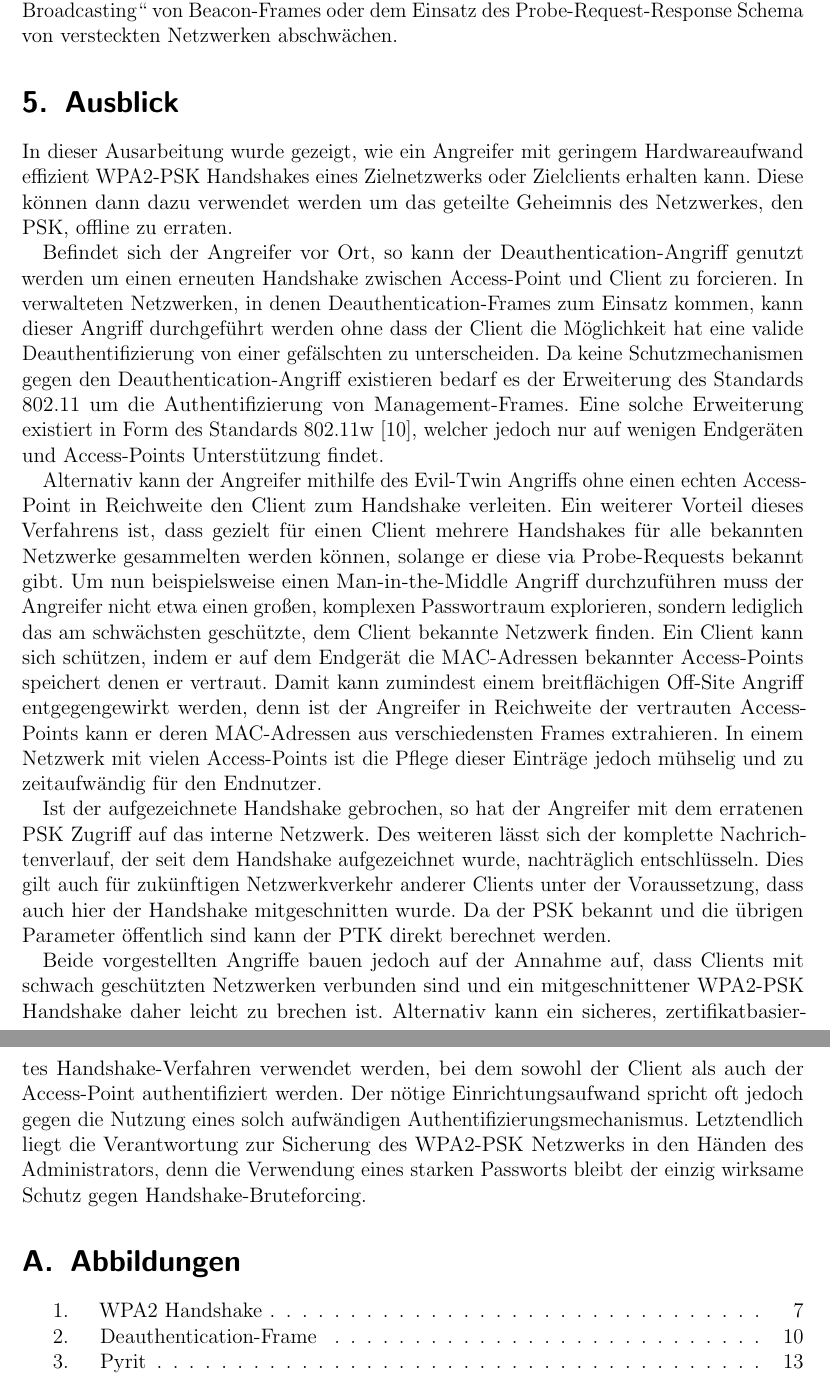
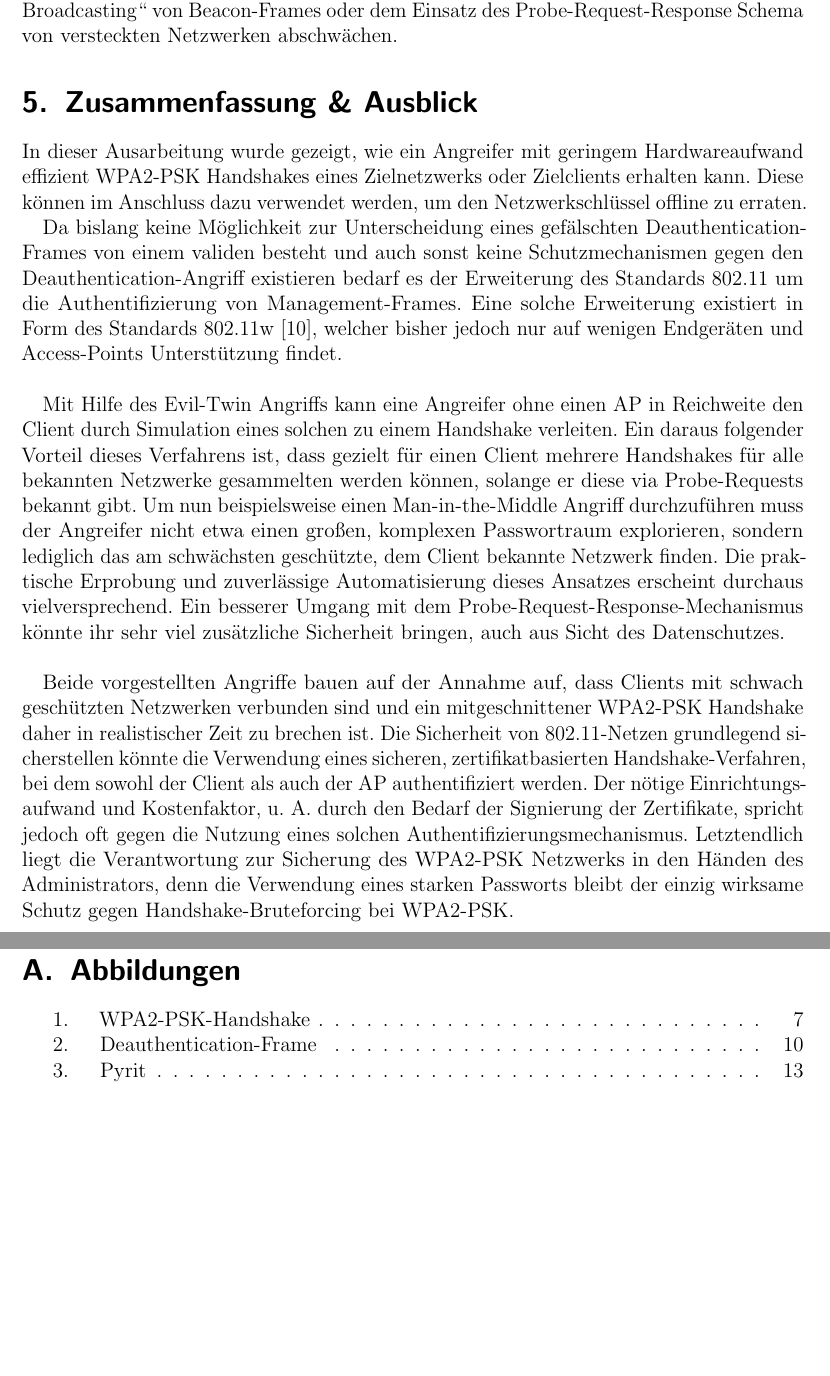
Before and after one commit to FlorianLoch/KASTEL-Praktikum-Ausarbeitung, a LaTeX document (index.tex, which reads sections/ausblick.tex): two parts of pages 20 and 21 of 22, joined at a grey line, cut so that both start at the same text, the shorter picture padded with empty space. Compiled offline with pdfLaTeX.

Commit message:
Done with reading, fix some more stuff

```diff
--- a/sections/ausblick.tex
+++ b/sections/ausblick.tex
@@ -1,31 +1,15 @@
-\section{Ausblick}
+\section{Zusammenfassung \& Ausblick}
 In dieser Ausarbeitung wurde gezeigt, wie ein Angreifer mit geringem Hardwareaufwand effizient WPA2-PSK Handshakes eines Zielnetzwerks oder Zielclients erhalten kann.
-Diese können dann dazu verwendet werden um das geteilte Geheimnis des Netzwerkes, den PSK, offline zu erraten.
+Diese können im Anschluss dazu verwendet werden, um den Netzwerkschlüssel offline zu erraten.
 
-Befindet sich der Angreifer vor Ort, so kann der Deauthentication-Angriff genutzt werden um einen erneuten Handshake zwischen Access-Point und Client zu forcieren.
-In verwalteten Netzwerken, in denen Deauthentication-Frames zum Einsatz kommen, kann dieser Angriff durchgeführt werden ohne dass der Client die Möglichkeit hat eine valide Deauthentifizierung von einer gefälschten zu unterscheiden.
-Da keine Schutzmechanismen gegen den Deauthentication-Angriff existieren bedarf es der Erweiterung des Standards 802.11 um die Authentifizierung von Management-Frames.
-Eine solche Erweiterung existiert in Form des Standards 802.11w~\cite{Ahmad:2011:SPS:1998412.1998424}, welcher jedoch nur auf wenigen Endgeräten und Access-Points Unterstützung findet.
+Da bislang keine Möglichkeit zur Unterscheidung eines gefälschten Deauthentication-Frames von einem validen besteht und auch sonst keine Schutzmechanismen gegen den Deauthentication-Angriff existieren bedarf es der Erweiterung des Standards 802.11 um die Authentifizierung von Management-Frames.
+Eine solche Erweiterung existiert in Form des Standards 802.11w~\cite{Ahmad:2011:SPS:1998412.1998424}, welcher bisher jedoch nur auf wenigen Endgeräten und Access-Points Unterstützung findet.\\
 
-Alternativ kann der Angreifer mithilfe des Evil-Twin Angriffs ohne einen echten Access-Point in Reichweite den Client zum Handshake verleiten.
-Ein weiterer Vorteil dieses Verfahrens ist, dass gezielt für einen Client mehrere Handshakes für alle bekannten Netzwerke gesammelten werden können, solange er diese via Probe-Requests bekannt gibt.
-Um nun beispielsweise einen Man-in-the-Middle Angriff durchzuführen muss der Angreifer nicht etwa einen großen, komplexen Passwortraum explorieren, sondern lediglich das am schwächsten geschützte, dem Client bekannte Netzwerk finden.
-Ein Client kann sich schützen, indem er auf dem Endgerät die MAC-Adressen bekannter Access-Points speichert denen er vertraut.
-Damit kann zumindest einem breitflächigen Off-Site Angriff entgegengewirkt werden, denn ist der Angreifer in Reichweite der vertrauten Access-Points kann er deren MAC-Adressen aus verschiedensten Frames extrahieren.
-In einem Netzwerk mit vielen Access-Points ist die Pflege dieser Einträge jedoch mühselig und zu zeitaufwändig für den Endnutzer.
-%TODO:Noch irgendwas von wegen Probe Requests sind unnötig
+Mit Hilfe des Evil-Twin Angriffs kann eine Angreifer ohne einen AP in Reichweite den Client durch Simulation eines solchen zu einem Handshake verleiten.
+Ein daraus folgender Vorteil dieses Verfahrens ist, dass gezielt für einen Client mehrere Handshakes für alle bekannten Netzwerke gesammelten werden können, solange er diese via Probe-Requests bekannt gibt.
+Um nun beispielsweise einen Man-in-the-Middle Angriff durchzuführen muss der Angreifer nicht etwa einen großen, komplexen Passwortraum explorieren, sondern lediglich das am schwächsten geschützte, dem Client bekannte Netzwerk finden. Die praktische Erprobung und zuverlässige Automatisierung dieses Ansatzes erscheint durchaus vielversprechend.
+Ein besserer Umgang mit dem Probe-Request-Response-Mechanismus könnte ihr sehr viel zusätzliche Sicherheit bringen, auch aus Sicht des Datenschutzes.\\
 
-Ist der aufgezeichnete Handshake gebrochen, so hat der Angreifer mit dem erratenen PSK Zugriff auf das interne Netzwerk.
-Des weiteren lässt sich der komplette Nachrichtenverlauf, der seit dem Handshake aufgezeichnet wurde, nachträglich entschlüsseln.
-Dies gilt auch für zukünftigen Netzwerkverkehr anderer Clients unter der Voraussetzung, dass auch hier der Handshake mitgeschnitten wurde.
-Da der PSK bekannt und die übrigen Parameter öffentlich sind kann der PTK direkt berechnet werden.
-
-Beide vorgestellten Angriffe bauen jedoch auf der Annahme auf, dass Clients mit schwach geschützten Netzwerken verbunden sind und ein mitgeschnittener WPA2-PSK Handshake daher leicht zu brechen ist.
-Alternativ kann ein sicheres, zertifikatbasiertes Handshake-Verfahren verwendet werden, bei dem sowohl der Client als auch der Access-Point authentifiziert werden.
-Der nötige Einrichtungsaufwand spricht oft jedoch gegen die Nutzung eines solch aufwändigen Authentifizierungsmechanismus.
-Letztendlich liegt die Verantwortung zur Sicherung des WPA2-PSK Netzwerks in den Händen des Administrators, denn die Verwendung eines starken Passworts bleibt der einzig wirksame Schutz gegen Handshake-Bruteforcing.
-
-
-%Hinweis, dass über Replay-Attacken mit getrennten Funkstrecken auch ohne Brechen des eigentlichen Handshakes eine Authentifizierung erfolgen kann, diese jedoch nichts nutzt, da die weitere Kommunikation mit PSK erfolgt (Ist das so? Wird kein neuer Schlüssel ausgehandelt?).
-%Was kann mit Schlüssel angestellt werden? Wieso sollte man ihn haben wollen?
-%Wie kann ich den Payload einer Nachricht als Evil Twin mitlesen?
+Beide vorgestellten Angriffe bauen auf der Annahme auf, dass Clients mit schwach geschützten Netzwerken verbunden sind und ein mitgeschnittener WPA2-PSK Handshake daher in realistischer Zeit zu brechen ist. Die Sicherheit von 802.11-Netzen grundlegend sicherstellen könnte die Verwendung eines sicheren, zertifikatbasierten Handshake-Verfahren, bei dem sowohl der Client als auch der AP authentifiziert werden.
+Der nötige Einrichtungsaufwand und Kostenfaktor, u. A. durch den Bedarf der Signierung der Zertifikate, spricht jedoch oft gegen die Nutzung eines solchen Authentifizierungsmechanismus.
+Letztendlich liegt die Verantwortung zur Sicherung des WPA2-PSK Netzwerks in den Händen des Administrators, denn die Verwendung eines starken Passworts bleibt der einzig wirksame Schutz gegen Handshake-Bruteforcing bei WPA2-PSK.
```
Also changed, not shown: notes.tex (+0 -1 lines), sections/angriffe.tex (+2 -2 lines), sections/grundlagen.tex (+16 -15 lines).
